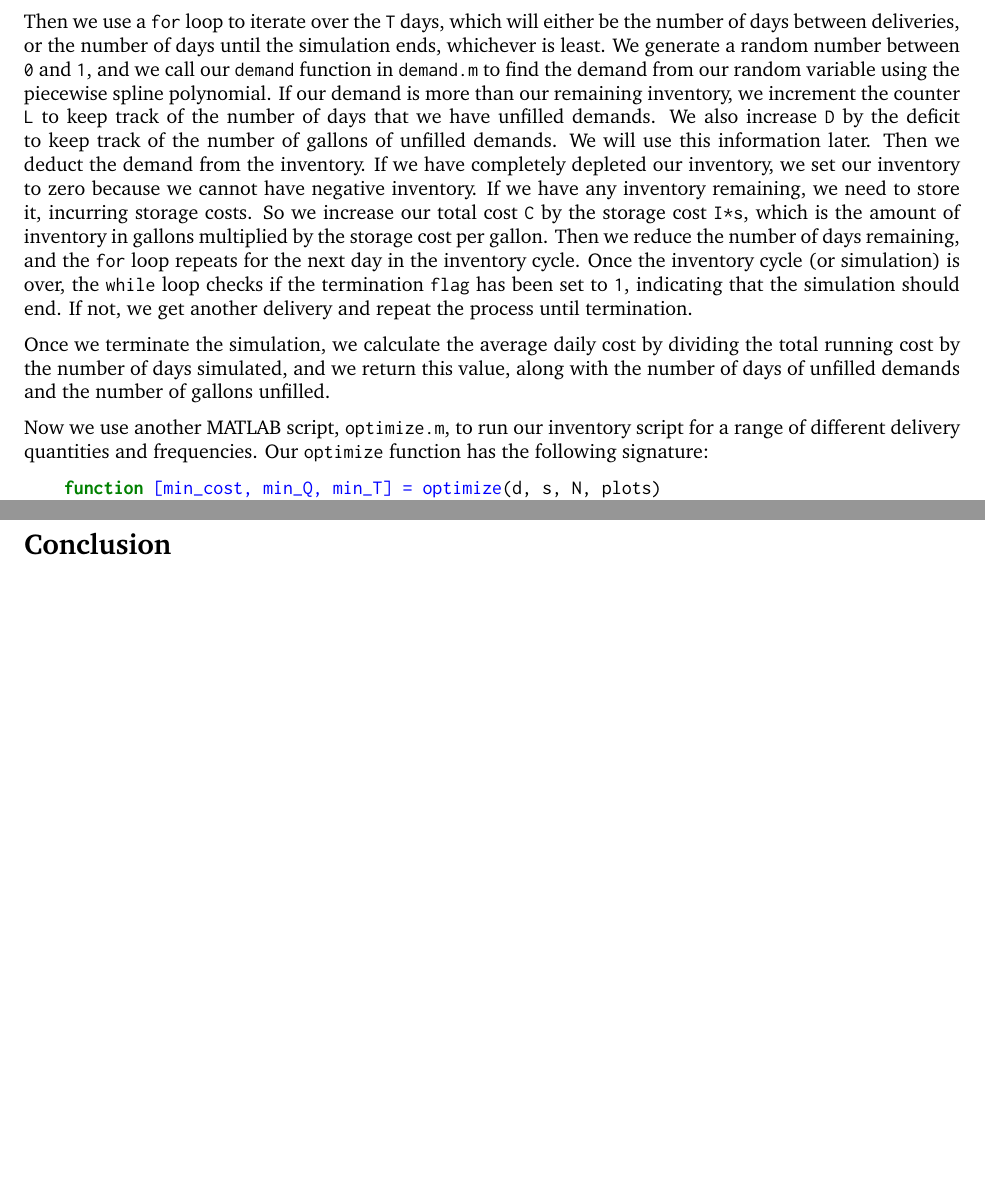
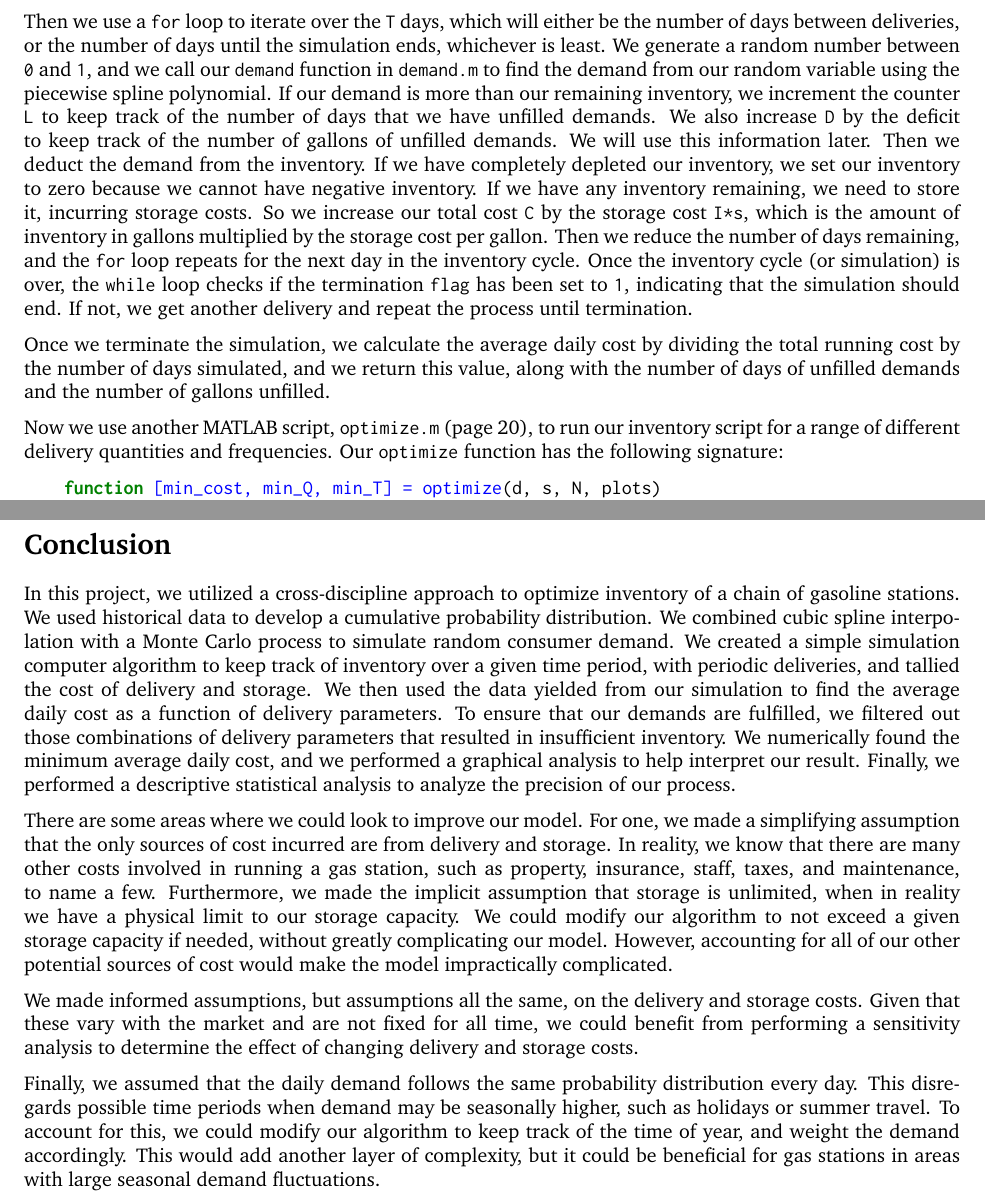
Before and after one commit to marautbar/mat-301-inventory-project, a LaTeX document (document.tex): two parts of pages 4 and 15 of 23, joined at a grey line, cut so that both start at the same text, the shorter picture padded with empty space. The pictures show the PDF file document.pdf that the author committed with the source.

Commit message:
Printed version

```diff
--- a/document.tex
+++ b/document.tex
@@ -39,13 +39,13 @@
         \caption{Cumulative probability plot, with cubic spline interpolating polynomials superimposed.}
         \label{fig:cubicsplines}
     \end{figure}
-    Then we use another MATLAB script, \texttt{demand.m}, to evaluate our piecewise polynomial function for each random number from 0 to 1. We hardcoded the coefficients that resulted from \texttt{cubicsplines.m} to avoid recalculating the cubic splines every time we run the simulation. Our \texttt{demand} function has the following signature:
+    Then we use another MATLAB script, \texttt{demand.m} (page \pageref{code:demand}), to evaluate our piecewise polynomial function for each random number from 0 to 1. We hardcoded the coefficients that resulted from \texttt{cubicsplines.m} to avoid recalculating the cubic splines every time we run the simulation. Our \texttt{demand} function has the following signature:
     \begin{minted}{matlab}
     function q = demand(x)
     % Calculates demand based on a random variable x
     % x must be a scalar in the interval [0, 1]
     \end{minted}
-    In another MATLAB script, \texttt{inventory.m}, which functions as the core of our model, we perform the actual simulation. Our inventory function has the following signature:
+    In another MATLAB script, \texttt{inventory.m} (page \pageref{code:inventory}), which functions as the core of our model, we perform the actual simulation. Our inventory function has the following signature:
     \begin{minted}[breaklines]{matlab}
     function [c, L, D] = inventory(Q, T, d, s, N)
     % Simulates inventory by Monte Carlo method
@@ -71,7 +71,7 @@
 
     Once we terminate the simulation, we calculate the average daily cost by dividing the total running cost by the number of days simulated, and we return this value, along with the number of days of unfilled demands and the number of gallons unfilled.
 
-    Now we use another MATLAB script, \texttt{optimize.m}, to run our inventory script for a range of different delivery quantities and frequencies. Our \texttt{optimize} function has the following signature:
+    Now we use another MATLAB script, \texttt{optimize.m} (page \pageref{code:optimize}), to run our inventory script for a range of different delivery quantities and frequencies. Our \texttt{optimize} function has the following signature:
     \begin{minted}[breaklines]{matlab}
     function [min_cost, min_Q, min_T] = optimize(d, s, N, plots)
     % Finds optimum delivery quantity in gallons and time between deliveries in days to minimize average daily cost
@@ -121,7 +121,7 @@
 
     We return the coordinates \texttt{min\_cost}, \texttt{min\_Q}, and \texttt{min\_T}, which represent the minimum value of the cost function and the point where it occurs.
 
-    We use a simple script to perform a single simulation, \texttt{singlesimulation.m}. However, there are still two questions we have not answered. How much does each delivery cost? What is our storage cost per gallon? We have assumed these to be constant, but we have not specified what values these constants should have. We used the information given in Project 2 on page 213 (Giordano, 2014) to find reasonable values of \$500 per delivery and \$0.001 per gallon stored. We also decided to run the simulation for 365 days at a time. Finally, we use the MATLAB stopwatch functions \texttt{tic} and \texttt{toc} to time the run of our algorithm.
+    We use a simple script to perform a single simulation, \texttt{singlesimulation.m} (page \pageref{code:singlesimulation}). However, there are still two questions we have not answered. How much does each delivery cost? What is our storage cost per gallon? We have assumed these to be constant, but we have not specified what values these constants should have. We used the information given in Project 2 on page 213 (Giordano, 2014) to find reasonable values of \$500 per delivery and \$0.001 per gallon stored. We also decided to run the simulation for 365 days at a time. Finally, we use the MATLAB stopwatch functions \texttt{tic} and \texttt{toc} to time the run of our algorithm.
 
     \begin{minted}[breaklines]{matlab}
     tic
@@ -134,7 +134,7 @@
     toc
     \end{minted}
 
-    As addressed earlier, there is some variation in our results every time we run the algorithm, so we want to find an average of multiple runs. We do this in our MATLAB script \texttt{multiplesimulations.m}. We want to avoid making surface plots for every single run, so we have an argument in our optimize function to allow us to suppress the plots.  We implemented a stopwatch and a progress indicator while the simulations are running, since it can take quite a while with many iterations. Then we output our results in a matrix, perform a quick statistical summary with the MATLAB \texttt{summary} command, and draw a histogram of our minimum average daily costs to visualize the distribution of our costs, which we might expect to be normal.
+    As addressed earlier, there is some variation in our results every time we run the algorithm, so we want to find an average of multiple runs. We do this in our MATLAB script \texttt{multiplesimulations.m} (page \pageref{code:multiplesimulations}). We want to avoid making surface plots for every single run, so we have an argument in our optimize function to allow us to suppress the plots.  We implemented a stopwatch and a progress indicator while the simulations are running, since it can take quite a while with many iterations. Then we output our results in a matrix, perform a quick statistical summary with the MATLAB \texttt{summary} command, and draw a histogram of our minimum average daily costs to visualize the distribution of our costs, which we might expect to be normal.
 
     Finally, our average values of our minimum average daily cost, and the average values of \texttt{Q} and \texttt{T}, give us a best estimate of how much gasoline we should have delivered and how often to schedule deliveries. The standard deviations of these values give us an idea of the precision of our simulation.
     \section*{Results}
@@ -311,6 +311,13 @@
     \end{figure}
     \pagebreak
     \section*{Conclusion}
+    In this project, we utilized a cross-discipline approach to optimize inventory of a chain of gasoline stations. We used historical data to develop a cumulative probability distribution. We combined cubic spline interpolation with a Monte Carlo process to simulate random consumer demand. We created a simple simulation computer algorithm to keep track of inventory over a given time period, with periodic deliveries, and tallied the cost of delivery and storage. We then used the data yielded from our simulation to find the average daily cost as a function of delivery parameters. To ensure that our demands are fulfilled, we filtered out those combinations of delivery parameters that resulted in insufficient inventory. We numerically found the minimum average daily cost, and we performed a graphical analysis to help interpret our result. Finally, we performed a descriptive statistical analysis to analyze the precision of our process.
+
+    There are some areas where we could look to improve our model. For one, we made a simplifying assumption that the only sources of cost incurred are from delivery and storage. In reality, we know that there are many other costs involved in running a gas station, such as property, insurance, staff, taxes, and maintenance, to name a few. Furthermore, we made the implicit assumption that storage is unlimited, when in reality we have a physical limit to our storage capacity. We could modify our algorithm to not exceed a given storage capacity if needed, without greatly complicating our model. However, accounting for all of our other potential sources of cost would make the model impractically complicated.
+
+    We made informed assumptions, but assumptions all the same, on the delivery and storage costs. Given that these vary with the market and are not fixed for all time, we could benefit from performing a sensitivity analysis to determine the effect of changing delivery and storage costs.
+
+    Finally, we assumed that the daily demand follows the same probability distribution every day. This disregards possible time periods when demand may be seasonally higher, such as holidays or summer travel. To account for this, we could modify our algorithm to keep track of the time of year, and weight the demand accordingly. This would add another layer of complexity, but it could be beneficial for gas stations in areas with large seasonal demand fluctuations.
     \pagebreak
     \section*{Scripts}
     Our MATLAB code is listed here, and it is downloadable from the following URL:\\
```
Also changed, not shown: document.pdf, document.tex (12 more changed lines).
